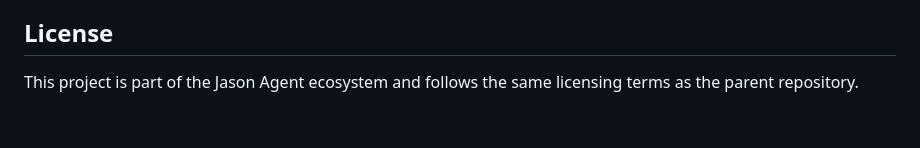
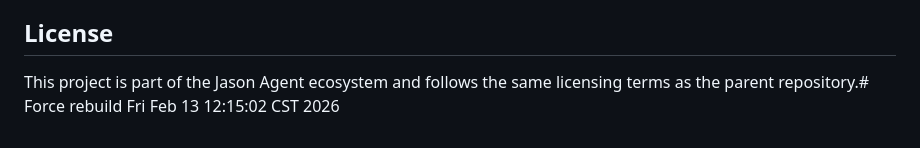
Before and after one commit to kimireg/agent-health-monitor, a Markdown page: README.md, the part around the change. Drawn GitHub-style.

Commit message:
chore: force zeabur rebuild

```diff
--- a/README.md
+++ b/README.md
@@ -93,4 +93,4 @@ go build -o jason-frontpage ./cmd/server
 
 ## License
 
-This project is part of the Jason Agent ecosystem and follows the same licensing terms as the parent repository.
+This project is part of the Jason Agent ecosystem and follows the same licensing terms as the parent repository.# Force rebuild Fri Feb 13 12:15:02 CST 2026
```
